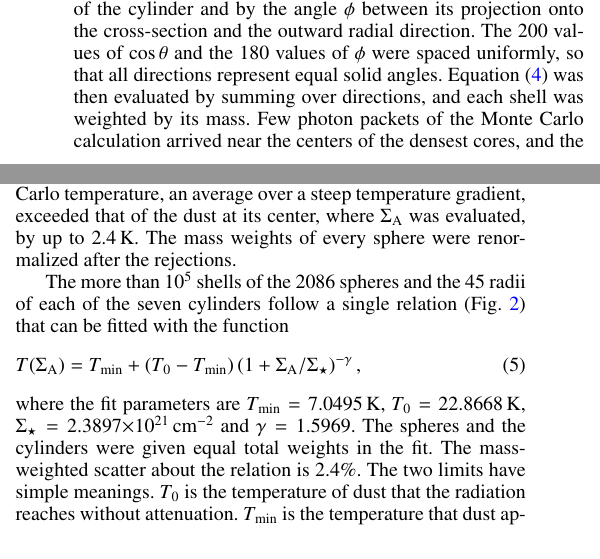
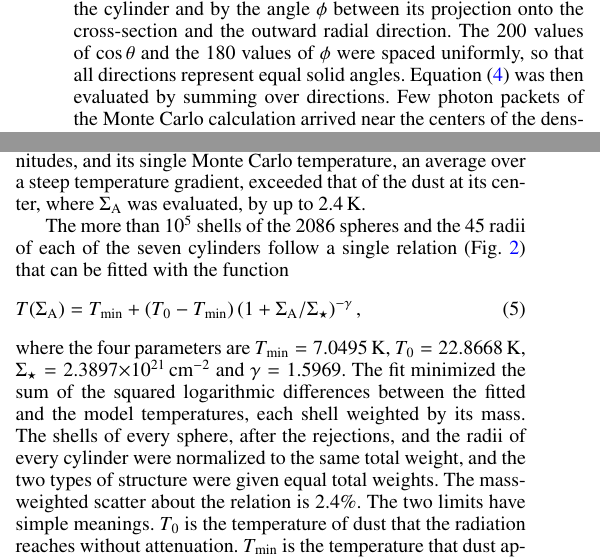
Before and after one commit to amenshch/Aquila-cutout-test, a LaTeX paper (latex/261020/hires2_correction.tex): two parts of the columns of page 4 of 22, joined at a grey line, cut so that both start at the same text. Compiled offline with pdfLaTeX.

Commit message:
Add files via upload

```diff
--- a/latex/261020/hires2_correction.tex
+++ b/latex/261020/hires2_correction.tex
@@ -322,5 +322,3 @@ weighted by $\sin\psi$. Each filament was treated as an infinite cylinder with t
 shells were computed at $45$ radii. A direction is then defined by its angle $\theta$ to the axis of the cylinder and by the angle
 $\phi$ between its projection onto the cross-section and the outward radial direction. The $200$ values of $\cos\theta$ and the
 $180$ values of $\phi$ were spaced uniformly, so that all directions represent equal solid angles. Equation~(\ref{eq:seff}) was
-then evaluated by summing over directions, and each shell was weighted by its mass. Few photon packets of the Monte Carlo
-calculation arrived near the centers of the densest cores, and the temperatures of their innermost shells scattered widely. A shell
@@ -330,6 +325,10 @@ the mass. The fit does not depend on this choice. The outermost shell of every s
-clouds, it spans an extinction of several magnitudes, and its single Monte Carlo temperature, an average over a steep temperature
-gradient, exceeded that of the dust at its center, where $\Sigma_{\rm A}$ was evaluated, by up to $2.4$\,K. The mass weights of
-every sphere were renormalized after the rejections.
+then evaluated by summing over directions. Few photon packets of the Monte Carlo calculation arrived near the centers of the
+densest cores, and the temperatures of their innermost shells scattered widely. A shell among the ten innermost ones was rejected
+if its temperature differed by more than $10$\% from the median of its five neighbors, together with every shell inside it. The
+rejected shells were $1.8$\% of all shells, and they contained a negligible fraction of the mass. The fit does not depend on this
+choice. The outermost shell of every sphere was also rejected. In the thicker embedding clouds, it spans an extinction of several
+magnitudes, and its single Monte Carlo temperature, an average over a steep temperature gradient, exceeded that of the dust at its
+center, where $\Sigma_{\rm A}$ was evaluated, by up to $2.4$\,K.
 
 %%%%% -----------------------------------------------------------------------------------------------------------------------------
 %%%%% NUMBERS (2026-10-20): T_min, T_0, Sigma_star, gamma and the scatter from the header of attenuation_law.txt written by
@@ -344,8 +343,10 @@ The more than $10^5$ shells of the $2086$ spheres and the $45$ radii of each of
   T(\Sigma_{\rm A}) = T_{\rm min} + \left(T_0 - T_{\rm min}\right) \left(1 + \Sigma_{\rm A}/{\Sigma_\star}\right)^{-\gamma},
 \label{eq:law}
 \end{equation}
-where the fit parameters are $T_{\rm min} = 7.0495$\,K, $T_0 = 22.8668$\,K, $\Sigma_\star = 2.3897{\times}10^{21}$\,cm$^{-2}$ and
-$\gamma = 1.5969$. The spheres and the cylinders were given equal total weights in the fit. The mass-weighted scatter about the
+where the four parameters are $T_{\rm min} = 7.0495$\,K, $T_0 = 22.8668$\,K, $\Sigma_\star = 2.3897{\times}10^{21}$\,cm$^{-2}$ and
+$\gamma = 1.5969$. The fit minimized the sum of the squared logarithmic differences between the fitted and the model temperatures,
+each shell weighted by its mass. The shells of every sphere, after the rejections, and the radii of every cylinder were normalized
+to the same total weight, and the two types of structure were given equal total weights. The mass-weighted scatter about the
 relation is $2.4$\%. The two limits have simple meanings. $T_0$ is the temperature of dust that the radiation reaches without
 attenuation. $T_{\rm min}$ is the temperature that dust approaches when the radiation cannot reach it at all; the dust is then
 warmed only by the little radiation that penetrates and by the microwave background. The spheres and the cylinders follow the same
```
Also changed, not shown: latex/261020/hires2_correction.tex (3 more changed lines).
